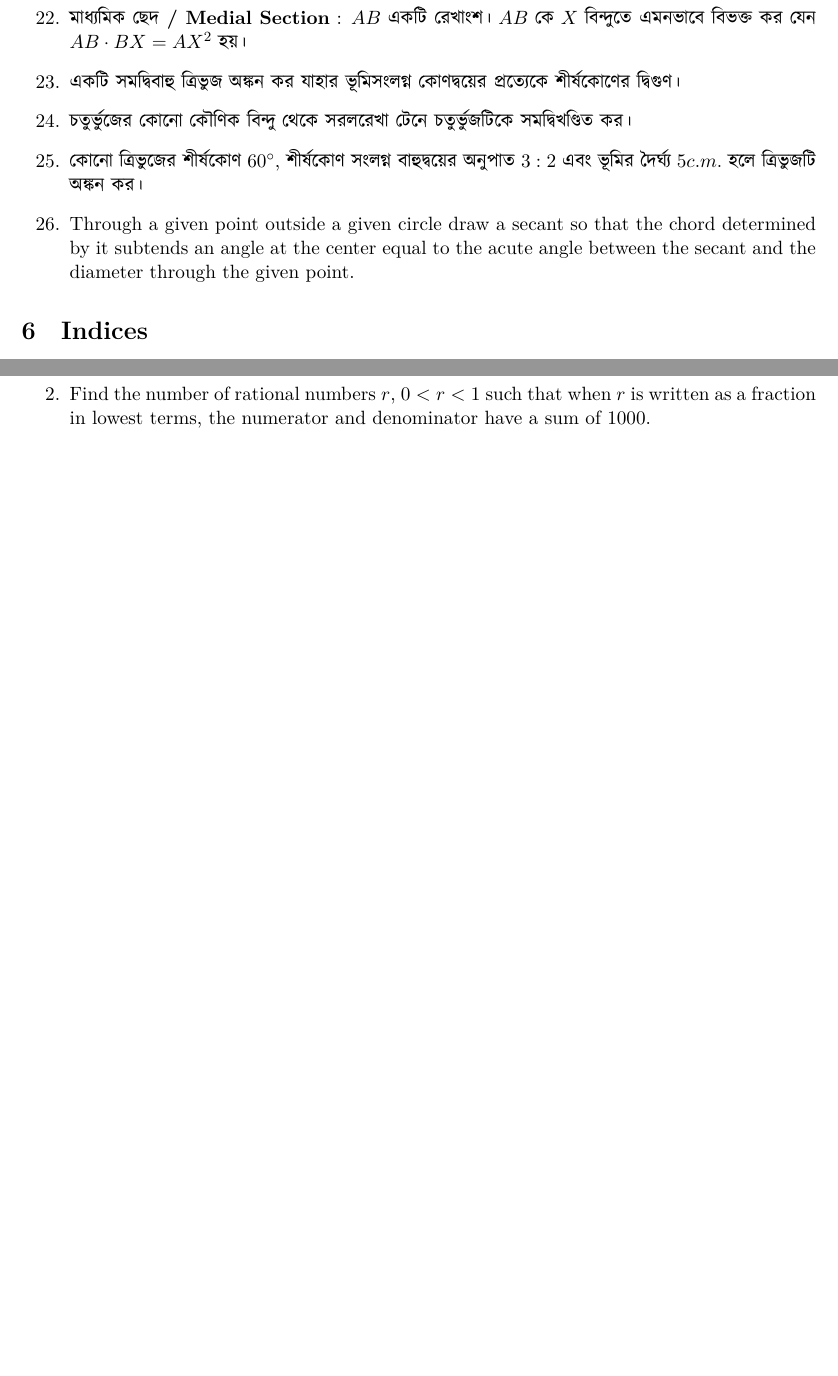
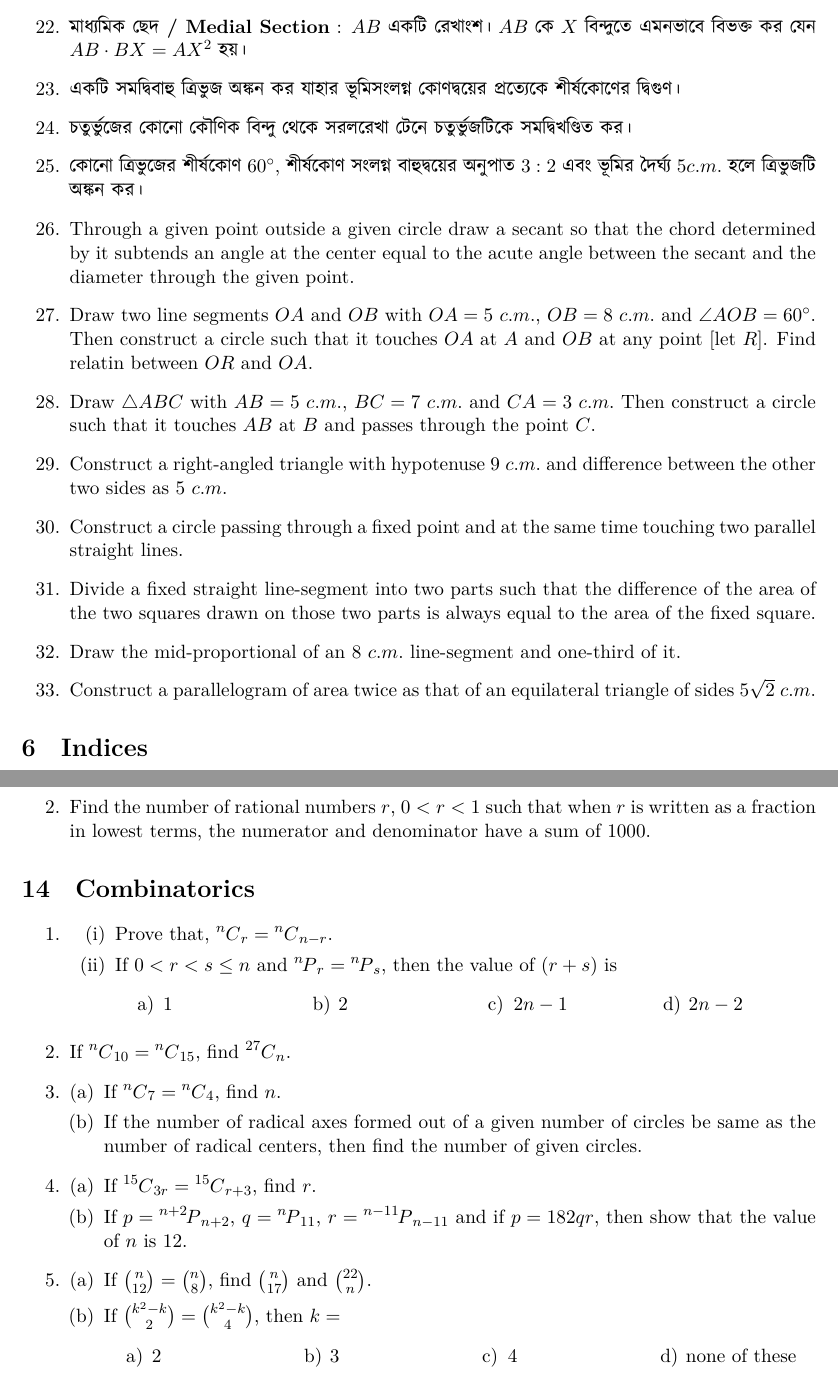
Before and after one commit to sakunisgithub/LaTeX, a LaTeX document (Problem Collection/Problem Collection.tex): two parts of pages 25 and 33 of 33 before the commit and two parts of pages 25 and 34 of 34 after it, joined at a grey line, cut so that both start at the same text, the shorter picture padded with empty space. Compiled offline with XeLaTeX.

Commit message:
added problems and updated code

```diff
--- a/Problem Collection/Problem Collection.tex
+++ b/Problem Collection/Problem Collection.tex
@@ -1533,6 +1571,27 @@ $ x = \dfrac{\sqrt{ab(a+b+c)(a+b-c)}}{a+b} $.
 
 %26
 	\item Through a given point outside a given circle draw a secant so that the chord determined by it subtends an angle at the center equal to the acute angle between the secant and the diameter through the given point.
+
+%27
+	\item Draw two line segments $OA$ and $OB$ with $OA = 5$ $c.m.$, $OB = 8$ $c.m.$ and $\angle AOB = 60^{\circ}$. Then construct a circle such that it touches $OA$ at $A$ and $OB$ at any point [let $R$]. Find relatin between $OR$ and $OA$.
+
+%28
+	\item Draw $\bigtriangleup ABC$ with $AB = 5$ $c.m.$, $BC = 7$ $c.m.$ and $CA = 3$ $c.m.$ Then construct a circle such that it touches $AB$ at $B$ and passes through the point $C$.
+
+%29
+	\item Construct a right-angled triangle with hypotenuse $9$ $c.m.$ and difference between the other two sides as $5$ $c.m.$
+
+%30
+	\item Construct a circle passing through a fixed point and at the same time touching two parallel straight lines.
+
+%31
+	\item Divide a fixed straight line-segment into two parts such that the difference of the area of the two squares drawn on those two parts is always equal to the area of the fixed square.
+
+%32
+	\item Draw the mid-proportional of an $8$ $c.m.$ line-segment and one-third of it.
+
+%33
+	\item Construct a parallelogram of area twice as that of an equilateral triangle of sides $5\sqrt{2}$ $c.m.$
 
 \end{enumerate}
 
@@ -2051,4 +2113,56 @@ $$a^2 + b^2 + c^2 \geq \dfrac{(a+b+c)^2}{3} \geq ab + bc + ca$$ holds for any $a
 
 
 
+
+
+
+
+\section{Combinatorics}
+
+\begin{enumerate}
+
+%01
+	\item \begin{enumerate}[(i)]
+		\item Prove that, $\mycomb[n]{r} =  \mycomb[n]{n-r}$.
+
+		\item If $0 < r < s \leq n$ and $\myperm[n]{r} = \myperm[n]{s}$, then the value of $(r+s)$ is
+		\begin{tasks}(4)
+			\task 1
+			\task 2
+			\task $2n-1$
+			\task $2n-2$
+		\end{tasks}
+
+	\end{enumerate}
+
+%02
+	\item If $\mycomb[n]{10} = \mycomb[n]{15}$, find $\mycomb[27]{n}$.
+
+%03
+	\item \begin{enumerate}[(a)]
+		\item If $\mycomb[n]{7} = \mycomb[n]{4}$, find $n$.
+		\item If the number of radical axes formed out of a given number of circles be same as the number of radical centers, then find the number of given  circles.
+	\end{enumerate}
+
+%04
+	\item \begin{enumerate}[(a)]
+		\item If $\mycomb[15]{3r} = \mycomb[15]{r+3}$, find $r$.
+		\item If $p = \myperm[n+2]{n+2}$, $q = \myperm[n]{11}$, $r = \myperm[n-11]{n-11}$ and if $p = 182qr$, then show that the value of $n$ is $12$.
+	\end{enumerate}
+
+%05
+	\item \begin{enumerate}[(a)]
+		\item If $\binom{n}{12} = \binom{n}{8}$, find $\binom{n}{17}$ and $\binom{22}{n}$.
+
+		\item If $\binom{k^2-k}{2} = \binom{k^2-k}{4}$, then $k = $
+		\begin{tasks}(4)
+			\task 2
+			\task 3
+			\task 4
+			\task none of these
+		\end{tasks}
+
+	\end{enumerate}
+\end{enumerate}
+
 \end{document}
```
Also changed, not shown: Problem Collection/Problem Collection.pdf, Problem Collection/Problem Collection.tex (41 more changed lines), 10 other files.
